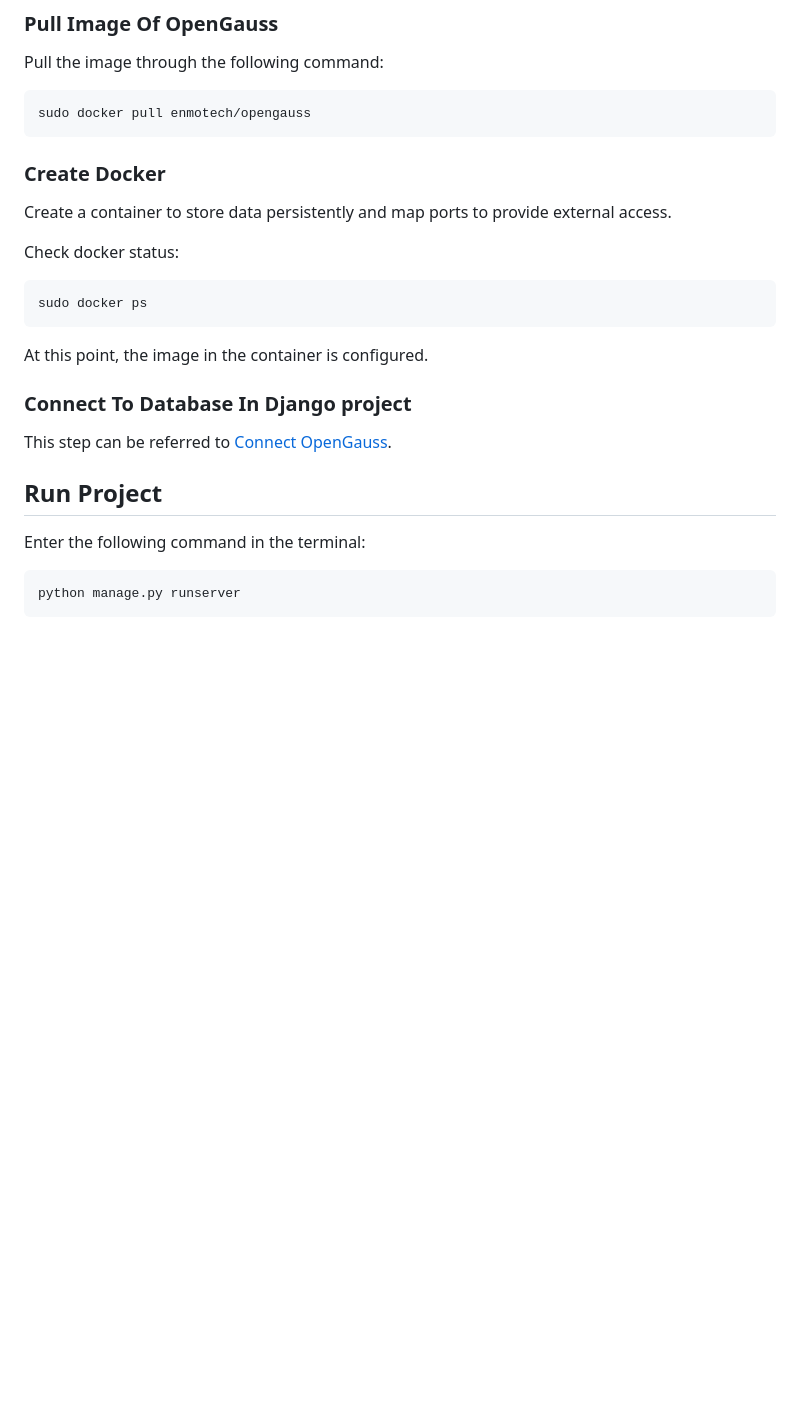
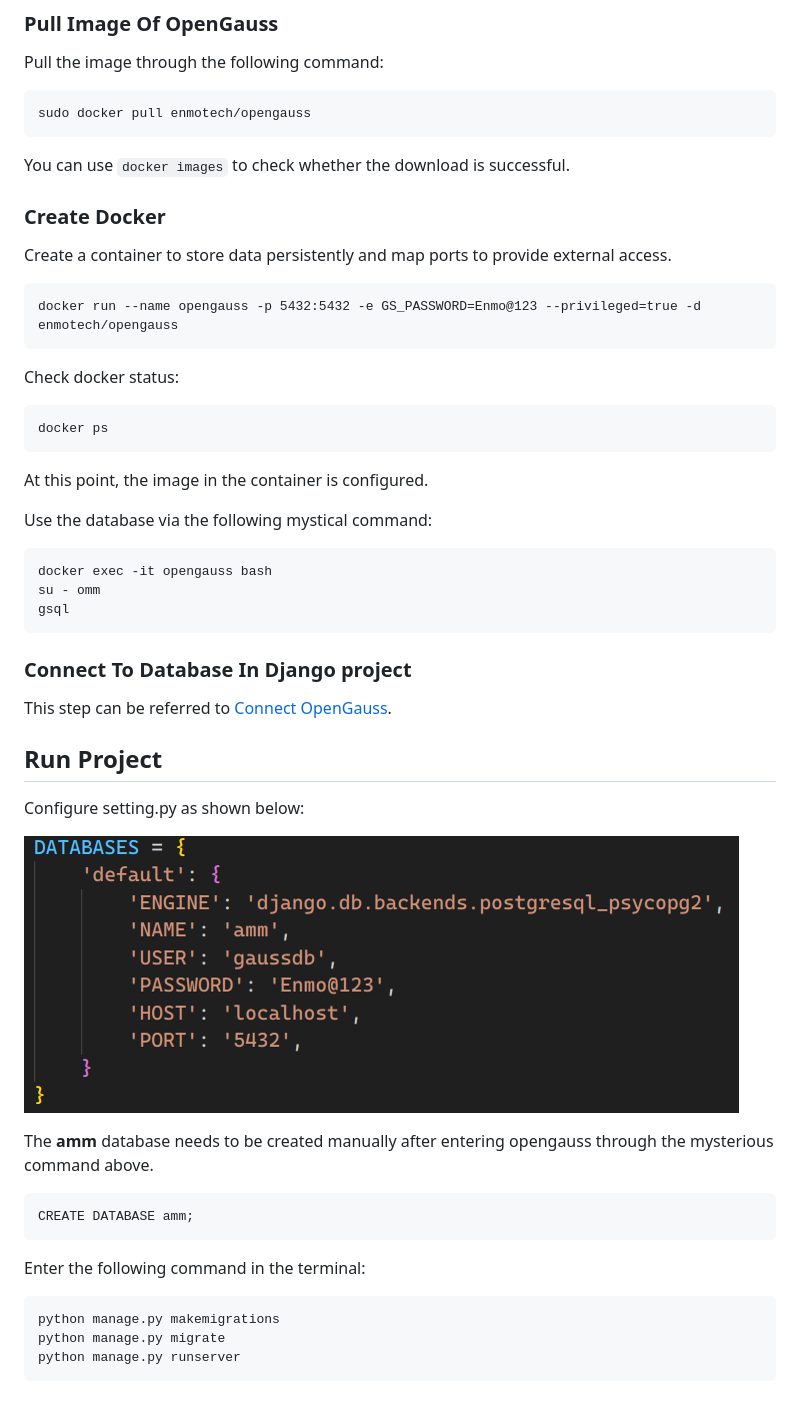
Before and after one commit to luo-xingyu/Automotive-Maintenance-Management, a Markdown page: README.md, the part around the change. Drawn GitHub-style; pictures changed too: doc/setting.png (added); blank space fills up the shorter version.

```diff
--- a/README.md
+++ b/README.md
@@ -27,21 +27,39 @@ Pull the image through the following command:
 
     sudo docker pull enmotech/opengauss
 
+You can use `docker images` to check whether the download is successful.
 ### Create Docker
 Create a container to store data persistently and map ports to provide external access.
 
+    docker run --name opengauss -p 5432:5432 -e GS_PASSWORD=Enmo@123 --privileged=true -d enmotech/opengauss
 
 Check docker status:
 
-    sudo docker ps
+    docker ps
 
 At this point, the image in the container is configured.
+
+Use the database via the following mystical command:
+
+    docker exec -it opengauss bash
+    su - omm
+    gsql
 
 ### Connect To Database In Django project
 This step can be referred to [Connect OpenGauss](https://blog.csdn.net/weixin_45816954/article/details/121258831).
 
 
 ## Run Project
+Configure setting.py as shown below:
+
+![change settings](doc/setting.png)
+
+The **amm** database needs to be created manually after entering opengauss through the mysterious command above.
+
+    CREATE DATABASE amm;
+
 Enter the following command in the terminal:
 
+    python manage.py makemigrations
+    python manage.py migrate
     python manage.py runserver
```
Also changed, not shown: 17 other files.
